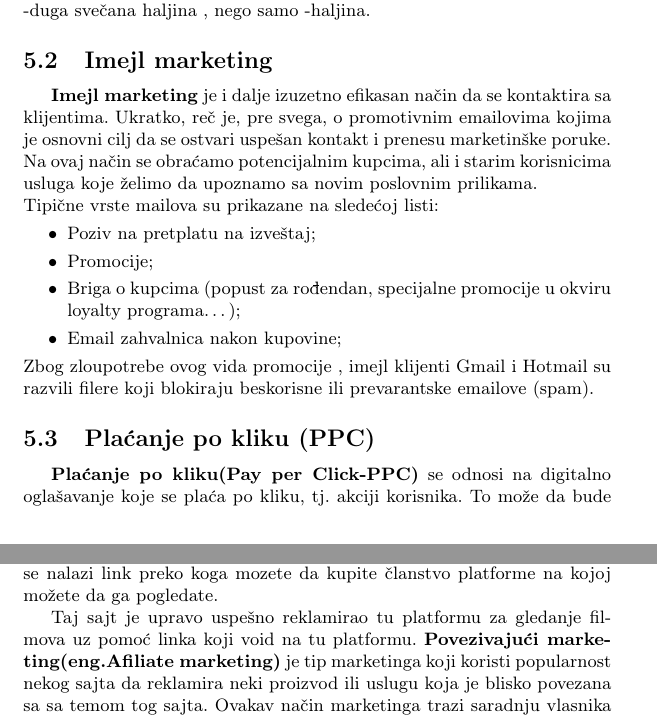
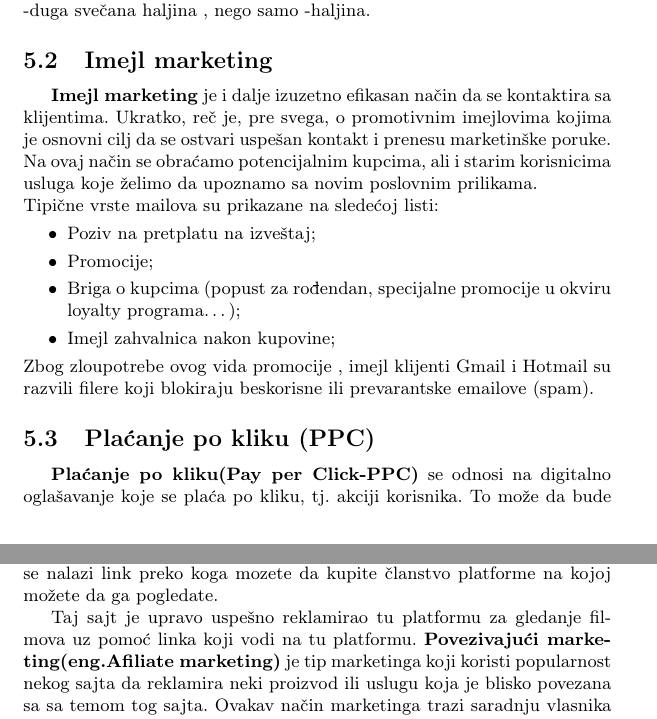
Before and after one commit to TamaraKrstic/13_TNP2022, a LaTeX document (13_KrsticPetrovicNeskovicPetrovic.tex): two parts of pages 7 and 8 of 9, joined at a grey line, cut so that both start at the same text. Compiled offline with pdfLaTeX.

Commit message:
Update 13_KrsticPetrovicNeskovicPetrovic.tex

```diff
--- a/13_KrsticPetrovicNeskovicPetrovic.tex
+++ b/13_KrsticPetrovicNeskovicPetrovic.tex
@@ -144,14 +144,14 @@ Svaki segment online kampanje samo je deo jednog velikog sistema. Iako je na prv
 Na primer, bolje se rangira ako su ključne reči -duga svečana haljina  , nego samo -haljina.
 \subsection{Imejl marketing}
 \label{subsec:Imejl}
- \textbf{Imejl marketing} je i dalje izuzetno efikasan način da se kontaktira sa klijentima. Ukratko, reč je, pre svega, o promotivnim emailovima kojima je osnovni cilj da se ostvari uspešan kontakt i prenesu marketinške poruke.
+ \textbf{Imejl marketing} je i dalje izuzetno efikasan način da se kontaktira sa klijentima. Ukratko, reč je, pre svega, o promotivnim imejlovima kojima je osnovni cilj da se ostvari uspešan kontakt i prenesu marketinške poruke.
 \\Na ovaj način se obraćamo potencijalnim kupcima, ali i starim korisnicima usluga koje želimo da upoznamo sa novim poslovnim prilikama.
 \\Tipične vrste mailova su prikazane na sledećoj listi:
 \begin{itemize}
     \item Poziv na pretplatu na izveštaj;
     \item Promocije;
     \item Briga o kupcima (popust za rođendan, specijalne promocije u okviru loyalty programa…);
-    \item Email zahvalnica nakon kupovine;
+    \item Imejl zahvalnica nakon kupovine;
     \label{item:email}
 \end{itemize}
 Zbog zloupotrebe ovog vida promocije , imejl klijenti  Gmail i Hotmail su razvili filere koji  blokiraju beskorisne ili prevarantske emailove (spam).
@@ -169,7 +169,7 @@ Prednost PPC kampanja je to što mogu da donesu trenutne rezultate usled precizn
 \label{subsec:Povezivajući marketing(Afiliate marketing)}
 Zamislite da posećujete stranicu na kojoj se nalazi lista najboljih filmova 2022 godine, isečci najboljih scena u tim filmovima njihova kritika i njihovi glumci. Vi ste došli na tu stranicu da bi ste videli kritiku nekog od tih filmova ali sada vam se bas gleda taj film! Srećom  na tom sajtu se nalazi link preko koga mozete da kupite članstvo platforme na kojoj možete da ga pogledate.
 
-Taj sajt je upravo uspešno reklamirao tu platformu za gledanje filmova uz pomoć linka koji void na tu platformu. \textbf{Povezivajući marketing(eng.Afiliate marketing)} je tip marketinga koji koristi popularnost nekog sajta da reklamira neki proizvod ili uslugu koja je blisko povezana sa sa temom tog sajta.
+Taj sajt je upravo uspešno reklamirao tu platformu za gledanje filmova uz pomoć linka koji vodi na tu platformu. \textbf{Povezivajući marketing(eng.Afiliate marketing)} je tip marketinga koji koristi popularnost nekog sajta da reklamira neki proizvod ili uslugu koja je blisko povezana sa sa temom tog sajta.
 Ovakav način marketinga trazi saradnju vlasnika sajta i prodavca uz pomoć koje vlasnik sajta za za svaku prodaju ili definisanu radnju posetilaca sajta dobiti neku proviziju a prodavac dobija željenu reklamu.
 
 
```
